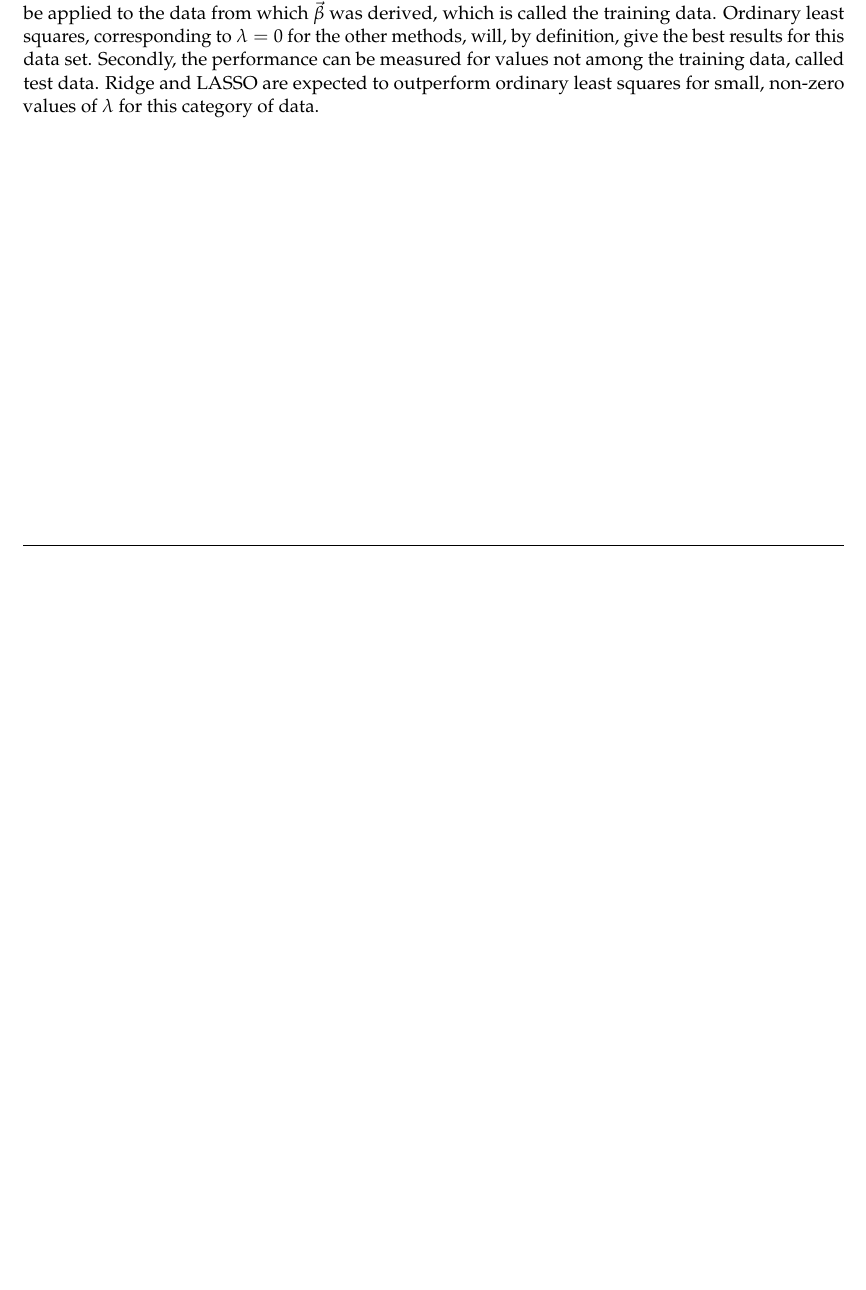
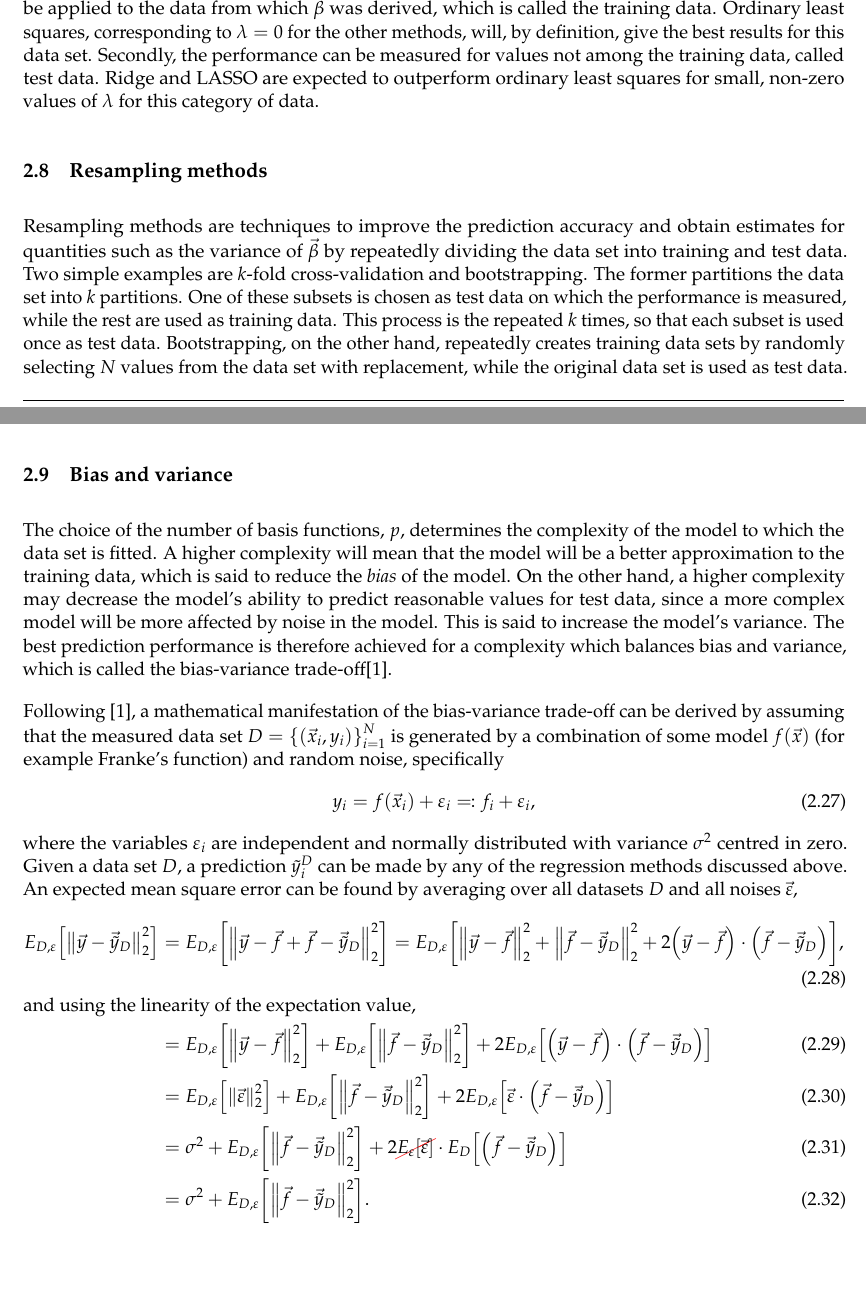
Before and after one commit to anjohan/ml1, a LaTeX paper (report.tex): part of page 9 of 10 before the commit and two parts of pages 9 and 10 of 11 after it, the two joined at a grey line, cut so that both start at the same text, the shorter picture padded with empty space. Compiled offline with LuaLaTeX.

Commit message:
wrote more bias-variance, changed (x,y) to (x1,x2) as predictors

```diff
--- a/report.tex
+++ b/report.tex
@@ -14,7 +14,7 @@
 \usepackage{graphicx}
 \usepackage{float}
 \usepackage{amsmath}
-\usepackage{amssymb,epstopdf}
+\usepackage{amssymb}
 \usepackage[T1]{fontenc}
 %\usepackage{fouriernc}
 % \usepackage[T1]{fontenc}
@@ -441,6 +441,64 @@ Firstly, it can be applied to the data from which \(\vec{\beta}\) was derived, w
 Ordinary least squares, corresponding to \(\lambda=0\) for the other methods, will, by definition, give the best results for this data set.
 Secondly, the performance can be measured for values not among the training data, called test data. Ridge and LASSO are expected to outperform ordinary least squares for small, non-zero values of \(\lambda\) for this category of data.
 
+%                                      _ _
+%  _ __ ___  ___  __ _ _ __ ___  _ __ | (_)_ __   __ _
+% | '__/ _ \/ __|/ _` | '_ ` _ \| '_ \| | | '_ \ / _` |
+% | | |  __/\__ \ (_| | | | | | | |_) | | | | | | (_| |
+% |_|  \___||___/\__,_|_| |_| |_| .__/|_|_|_| |_|\__, |
+%                               |_|              |___/
+\subsection{Resampling methods}
+Resampling methods are techniques to improve the prediction accuracy and obtain estimates for quantities such as the variance of \(\vec{\beta}\) by repeatedly dividing the data set into training and test data.
+Two simple examples are \(k\)-fold cross-validation and bootstrapping.
+The former partitions the data set into \(k\) partitions.
+One of these subsets is chosen as test data on which the performance is measured, while the rest are used as training data.
+This process is the repeated \(k\) times, so that each subset is used once as test data.
+Bootstrapping, on the other hand, repeatedly creates training data sets by randomly selecting \(N\) values from the data set with replacement, while the original data set is used as test data.
+
+%  _     _                             _
+% | |__ (_) __ _ ___    __ _ _ __   __| |
+% | '_ \| |/ _` / __|  / _` | '_ \ / _` |
+% | |_) | | (_| \__ \ | (_| | | | | (_| |
+% |_.__/|_|\__,_|___/  \__,_|_| |_|\__,_|
+%
+%                  _
+% __   ____ _ _ __(_) __ _ _ __   ___ ___
+% \ \ / / _` | '__| |/ _` | '_ \ / __/ _ \
+%  \ V / (_| | |  | | (_| | | | | (_|  __/
+%   \_/ \__,_|_|  |_|\__,_|_| |_|\___\___|
+\subsection{Bias and variance}
+The choice of the number of basis functions, \(p\), determines the complexity of the model to which the data set is fitted.
+A higher complexity will mean that the model will be a better approximation to the training data, which is said to reduce the \emph{bias} of the model.
+On the other hand, a higher complexity may decrease the model's ability to predict reasonable values for test data, since a more complex model will be more affected by noise in the model.
+This is said to increase the model's variance.
+The best prediction performance is therefore achieved for a complexity which balances bias and variance, which is called the bias-variance trade-off\cite{mehta}.
+
+Following~\cite{mehta}, a mathematical manifestation of the bias-variance trade-off can be derived by assuming that the measured data set \(D=\qty{\qty(\vec{x}_i,y_i)}_{i=1}^N\) is generated by a combination of some model \(f\qty(\vec{x})\) (for example Franke's function) and random noise, specifically
+\begin{equation}
+    y_i = f\qty(\vec{x}_i) + \varepsilon_i \eqqcolon f_i + \varepsilon_i,
+\end{equation}
+where the variables \(\varepsilon_i\) are independent and normally distributed with variance \(\sigma^2\) centred in zero.
+Given a data set \(D\), a prediction \(\tilde{y}_i^D\) can be made by any of the regression methods discussed above.
+An expected mean square error can be found by averaging over all datasets \(D\) and all noises \(\vec{\varepsilon}\),
+\begin{alignat}{2}
+        E_{D,\varepsilon}\qty[\norm{\vec{y}-\vec{\tilde{y}}_D}_2^2]
+        &= E_{D,\varepsilon}\qty[\norm{\vec{y} - \vec{f} + \vec{f} - \vec{\tilde{y}}_D}_2^2]
+         = E_{D,\varepsilon}\qty[\norm{\vec{y} - \vec{f}}_2^2 + \norm{\vec{f} - \vec{\tilde{y}}_D}_2^2
+                                 + 2 \qty(\vec{y} - \vec{f})\cdot\qty(\vec{f} - \vec{\tilde{y}}_D)],
+        \shortintertext{and using the linearity of the expectation value,}
+        &= E_{D,\varepsilon}\qty[\norm{\vec{y} - \vec{f}}_2^2] + E_{D,\varepsilon}\qty[\norm{\vec{f} - \vec{\tilde{y}}_D}_2^2]
+                                 + 2 E_{D,\varepsilon}\qty[\qty(\vec{y} - \vec{f})\cdot\qty(\vec{f} - \vec{\tilde{y}}_D)]\\
+        &= E_{D,\varepsilon}\qty[\norm{\vec{\varepsilon}}_2^2] + E_{D,\varepsilon}\qty[\norm{\vec{f} - \vec{\tilde{y}}_D}_2^2]
+           + 2 E_{D,\varepsilon}\qty[\vec{\varepsilon}\cdot\qty(\vec{f} - \vec{\tilde{y}}_D)]\\
+        &= \sigma^2 + E_{D,\varepsilon}\qty[\norm{\vec{f} - \vec{\tilde{y}}_D}_2^2]
+           + 2 \cancel{E_{\varepsilon}\qty[\vec{\varepsilon}]}\cdot E_{D}\qty[\qty(\vec{f} - \vec{\tilde{y}}_D)]\\
+        &= \sigma^2 + E_{D,\varepsilon}\qty[\norm{\vec{f} - \vec{\tilde{y}}_D}_2^2].
+\end{alignat}
+
+
+
+
+
 
 
 
```
Also changed, not shown: report.tex (8 more changed lines), 2 other files.
